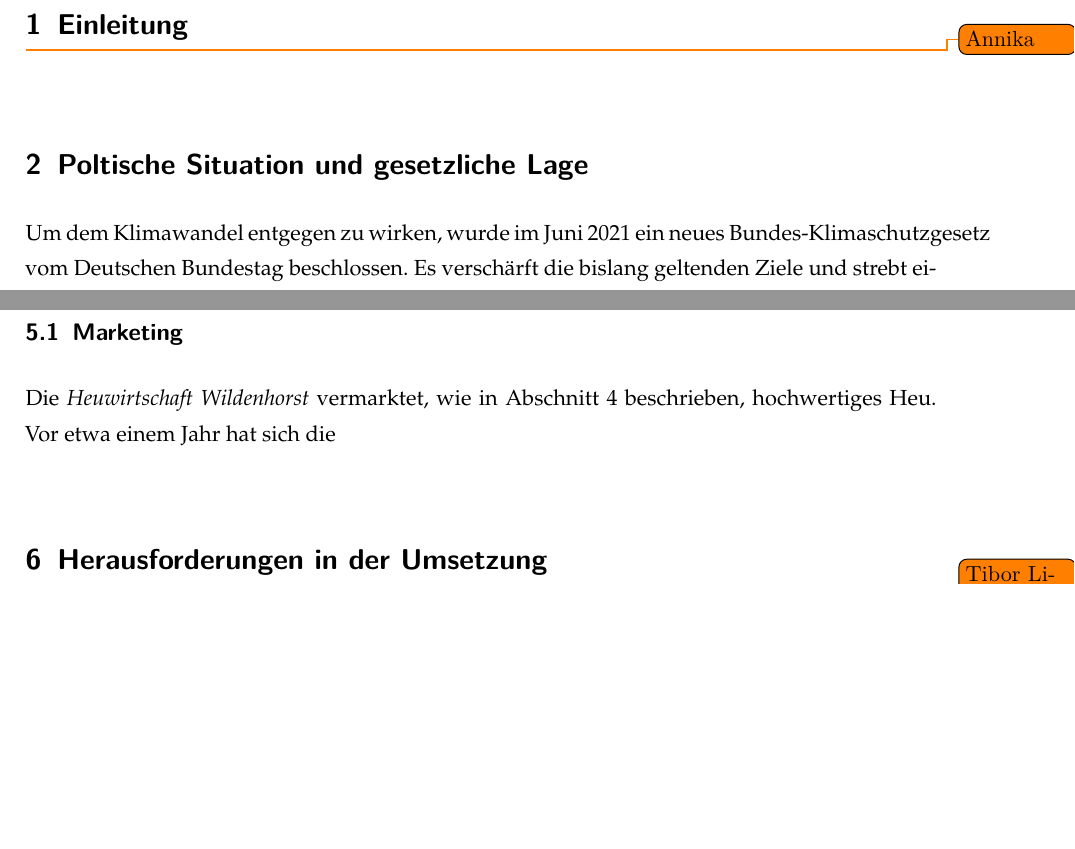
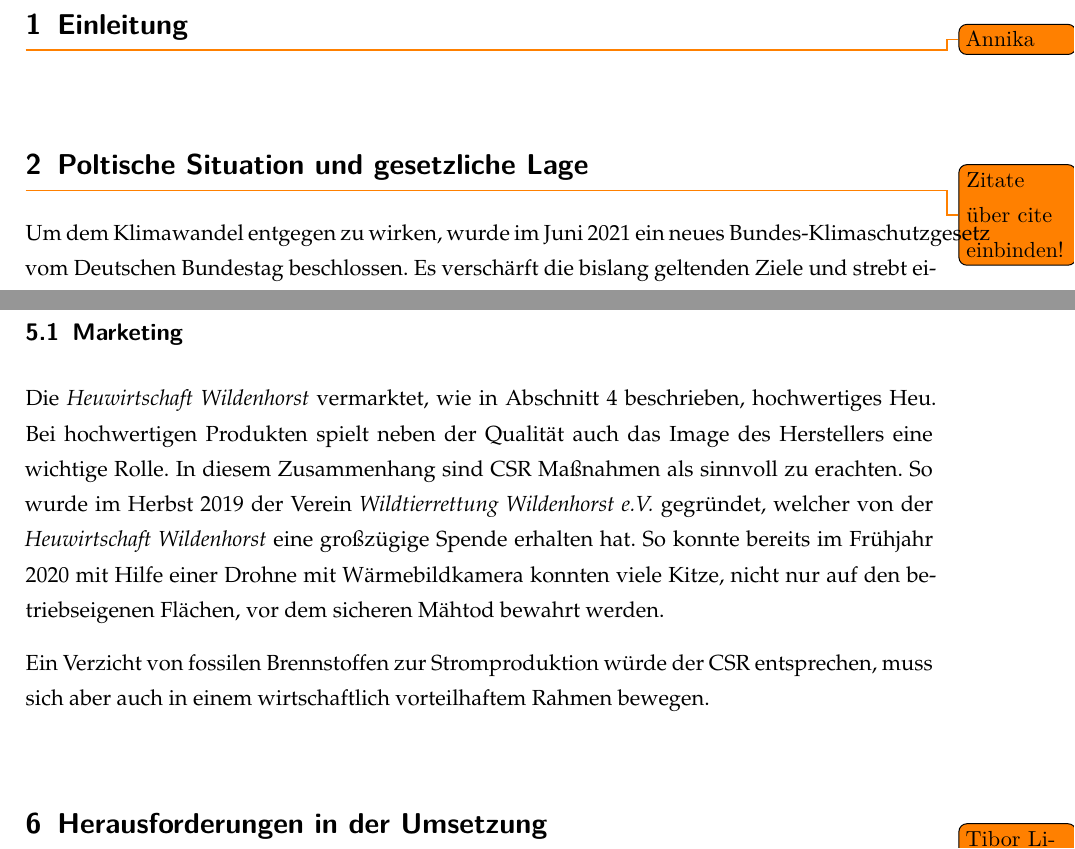
Before and after one commit to the-white-one/BWLII, a LaTeX document (Ausarbeitung.tex): two parts of pages 4 and 8 of 10, joined at a grey line, cut so that both start at the same text, the shorter picture padded with empty space. Compiled offline with pdfLaTeX.

Commit message:
ein bisschen weiter geschrieben

```diff
--- a/Ausarbeitung.tex
+++ b/Ausarbeitung.tex
@@ -137,6 +137,11 @@
 	long = Kraftwärmekopplung
 }
 
+\DeclareAcronym{EEG}{
+	short = EEG,
+	long = Erneuerbare-Energien-Gesetz
+}
+
 \acsetup{
   make-links ,
 %  list / template = tabular
@@ -199,7 +204,7 @@
 \todo{Annika}
 
 \section{Poltische Situation und gesetzliche Lage}
-
+\todo{Zitate über cite einbinden!}
 Um dem Klimawandel entgegen zu wirken, wurde im Juni 2021 ein neues Bundes-Klimaschutzgesetz vom Deutschen Bundestag beschlossen.
 Es verschärft die bislang geltenden Ziele und strebt eine Treibhausgasneutralität bis 2045 an.
 Die Reduktion ist nach einzelnen Sektoren aufgeteilt (siehe \cref{fig:CO2}).
@@ -305,7 +310,13 @@ Mit den stark fallenden Preisen für Stromspeicher \todo{cite!} und steigenden K
 
 \subsection{Marketing}
 Die \textit{Heuwirtschaft Wildenhorst} vermarktet, wie in \cref{sec:betrieb} beschrieben, hochwertiges Heu.
-Vor etwa einem Jahr hat sich die
+Bei hochwertigen Produkten spielt neben der Qualität auch das Image des Herstellers eine wichtige Rolle.
+In diesem Zusammenhang sind \ac{CSR} Maßnahmen als sinnvoll zu erachten.
+So wurde im Herbst 2019 der Verein \textit{Wildtierrettung Wildenhorst e.V.} gegründet, welcher von der \textit{Heuwirtschaft Wildenhorst} eine großzügige Spende erhalten hat.
+So konnte bereits im Frühjahr 2020 mit Hilfe einer Drohne mit Wärmebildkamera konnten viele Kitze, nicht nur auf den betriebseigenen Flächen, vor dem sicheren Mähtod bewahrt werden.
+
+Ein Verzicht von fossilen Brennstoffen zur Stromproduktion würde der \ac{CSR} entsprechen, muss sich aber auch in einem wirtschaftlich vorteilhaftem Rahmen bewegen.
+
 
 
 
```
Also changed, not shown: Ausarbeitung.pdf, Ausarbeitung.tex (10 more changed lines).
